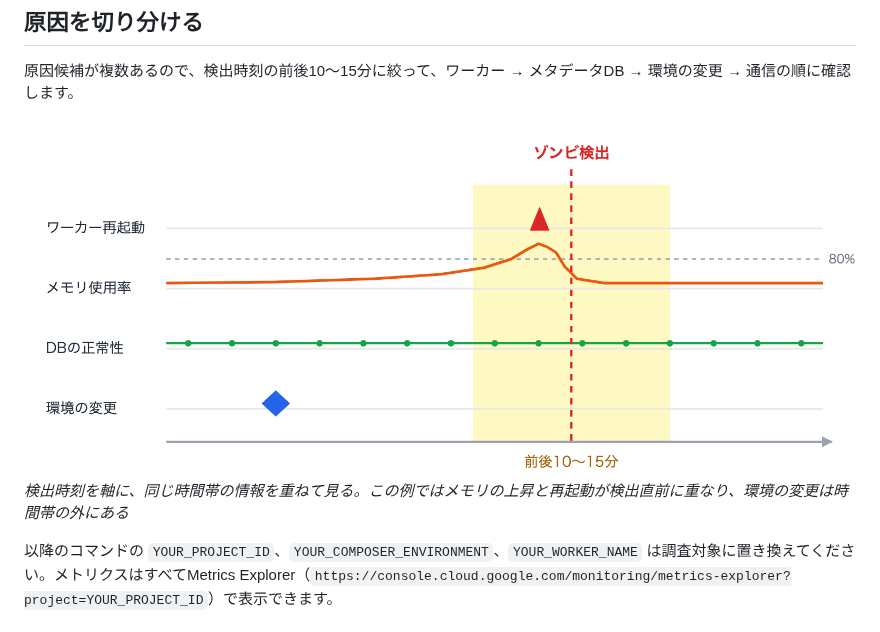
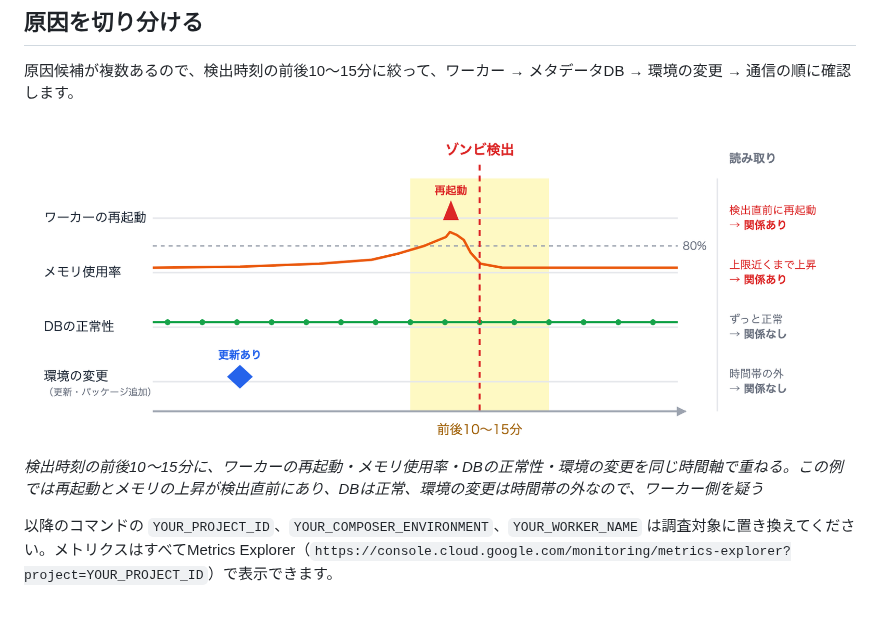
Before and after one commit to shin4488/zenn, a Markdown page: articles/airflow-zombie-job.md, the part around the change. Rendered like a GitHub page; pictures changed too: images/airflow-zombie-job/fig4-window.png.

Commit message:
update: 図4に出来事のラベルと各行の読み取りを追加
Co-Authored-By: Claude Fable 5.1 <noreply@anthropic.com>

```diff
--- a/articles/airflow-zombie-job.md
+++ b/articles/airflow-zombie-job.md
@@ -112,7 +112,7 @@ Google Cloudの[公式ドキュメント](https://docs.cloud.google.com/composer
 原因候補が複数あるので、検出時刻の前後10〜15分に絞って、ワーカー → メタデータDB → 環境の変更 → 通信の順に確認します。
 
 ![検出時刻を軸に各情報を重ねて見る](/images/airflow-zombie-job/fig4-window.png)
-*検出時刻を軸に、同じ時間帯の情報を重ねて見る。この例ではメモリの上昇と再起動が検出直前に重なり、環境の変更は時間帯の外にある*
+*検出時刻の前後10〜15分に、ワーカーの再起動・メモリ使用率・DBの正常性・環境の変更を同じ時間軸で重ねる。この例では再起動とメモリの上昇が検出直前にあり、DBは正常、環境の変更は時間帯の外なので、ワーカー側を疑う*
 
 以降のコマンドの `YOUR_PROJECT_ID`、`YOUR_COMPOSER_ENVIRONMENT`、`YOUR_WORKER_NAME` は調査対象に置き換えてください。メトリクスはすべてMetrics Explorer（`https://console.cloud.google.com/monitoring/metrics-explorer?project=YOUR_PROJECT_ID`）で表示できます。
 
```
Also changed, not shown: 1 other file.
